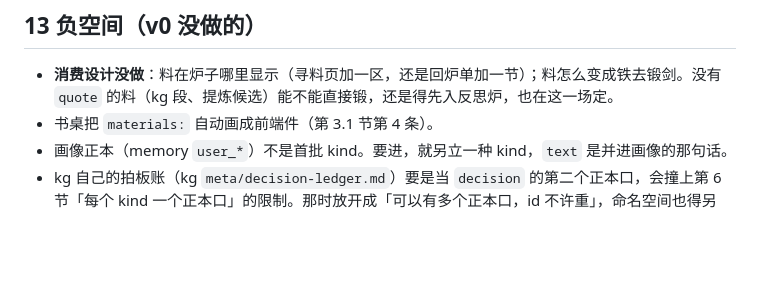
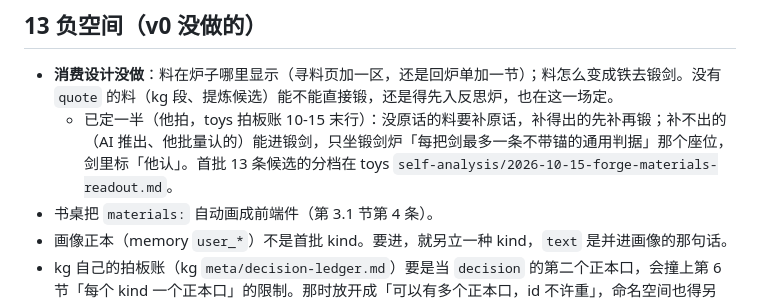
Before and after one commit to SYMlp/reflect-forge, a Markdown page: docs/INTAKE-SPEC.md, the part around the change. Rendered like a GitHub page; blank space fills up the shorter version.

Commit message:
docs(进料): 第 13 节记已定的一半——没原话的料先补再锻，补不出的「他认」料只坐一条通用判据座位
Co-Authored-By: Claude Opus 5.5 <noreply@anthropic.com>

```diff
--- a/docs/INTAKE-SPEC.md
+++ b/docs/INTAKE-SPEC.md
@@ -263,6 +263,7 @@ materials:
 ## 13 负空间（v0 没做的）
 
 - **消费设计没做**：料在炉子哪里显示（寻料页加一区，还是回炉单加一节）；料怎么变成铁去锻剑。没有 `quote` 的料（kg 段、提炼候选）能不能直接锻，还是得先入反思炉，也在这一场定。
+  - 已定一半（他拍，toys 拍板账 10-15 末行）：没原话的料要补原话，补得出的先补再锻；补不出的（AI 推出、他批量认的）能进锻剑，只坐锻剑炉「每把剑最多一条不带锚的通用判据」那个座位，剑里标「他认」。首批 13 条候选的分档在 toys `self-analysis/2026-10-15-forge-materials-readout.md`。
 - 书桌把 `materials:` 自动画成前端件（第 3.1 节第 4 条）。
 - 画像正本（memory `user_*`）不是首批 kind。要进，就另立一种 kind，`text` 是并进画像的那句话。
 - kg 自己的拍板账（kg `meta/decision-ledger.md`）要是当 `decision` 的第二个正本口，会撞上第 6 节「每个 kind 一个正本口」的限制。那时放开成「可以有多个正本口，id 不许重」，命名空间也得另起。
```
